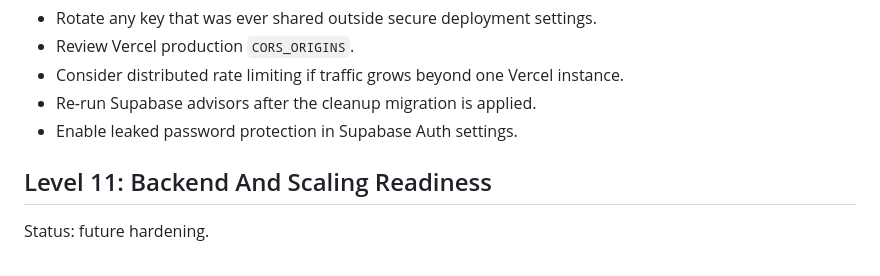
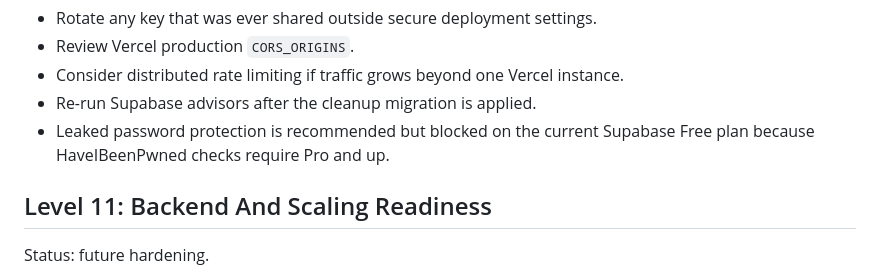
Before and after one commit to shabanakhtar/Finance-Tracker, a Markdown page: docs/product-roadmap.md, the part around the change. Rendered like a GitHub page.

Commit message:
Document Supabase Pro auth limitation

```diff
--- a/docs/product-roadmap.md
+++ b/docs/product-roadmap.md
@@ -682,7 +682,7 @@ Still required before public release:
 - Review Vercel production `CORS_ORIGINS`.
 - Consider distributed rate limiting if traffic grows beyond one Vercel instance.
 - Re-run Supabase advisors after the cleanup migration is applied.
-- Enable leaked password protection in Supabase Auth settings.
+- Leaked password protection is recommended but blocked on the current Supabase Free plan because HaveIBeenPwned checks require Pro and up.
 
 ## Level 11: Backend And Scaling Readiness
 
```
